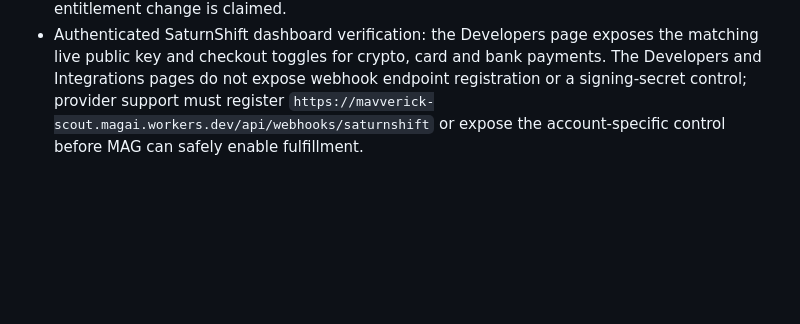
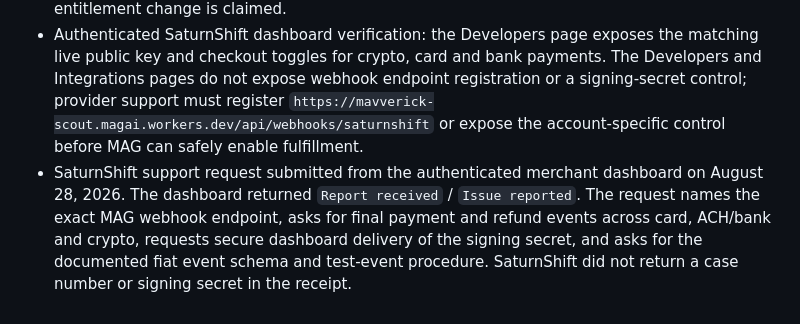
Before and after one commit to JMaverick-SecOps/MAG, a Markdown page: SERVICE_ACTIVATION.md, the part around the change. GitHub-like rendering; blank space fills up the shorter version.

Commit message:
Record SaturnShift webhook access request

```diff
--- a/SERVICE_ACTIVATION.md
+++ b/SERVICE_ACTIVATION.md
@@ -61,3 +61,4 @@ Current regression result before release: **153 JavaScript tests and 7 migration
 - Live readback confirms `trial_days=30`, `tenant_payment_provider_required=false`, and the preselected RMM/PSA form displays the 30-day trial.
 - SaturnShift financial activation remains fail-closed: `configured=false` because the signed endpoint has not been registered and its secret has not been stored. No live hosted payment or entitlement change is claimed.
 - Authenticated SaturnShift dashboard verification: the Developers page exposes the matching live public key and checkout toggles for crypto, card and bank payments. The Developers and Integrations pages do not expose webhook endpoint registration or a signing-secret control; provider support must register `https://mavverick-scout.magai.workers.dev/api/webhooks/saturnshift` or expose the account-specific control before MAG can safely enable fulfillment.
+- SaturnShift support request submitted from the authenticated merchant dashboard on August 28, 2026. The dashboard returned `Report received` / `Issue reported`. The request names the exact MAG webhook endpoint, asks for final payment and refund events across card, ACH/bank and crypto, requests secure dashboard delivery of the signing secret, and asks for the documented fiat event schema and test-event procedure. SaturnShift did not return a case number or signing secret in the receipt.
```
